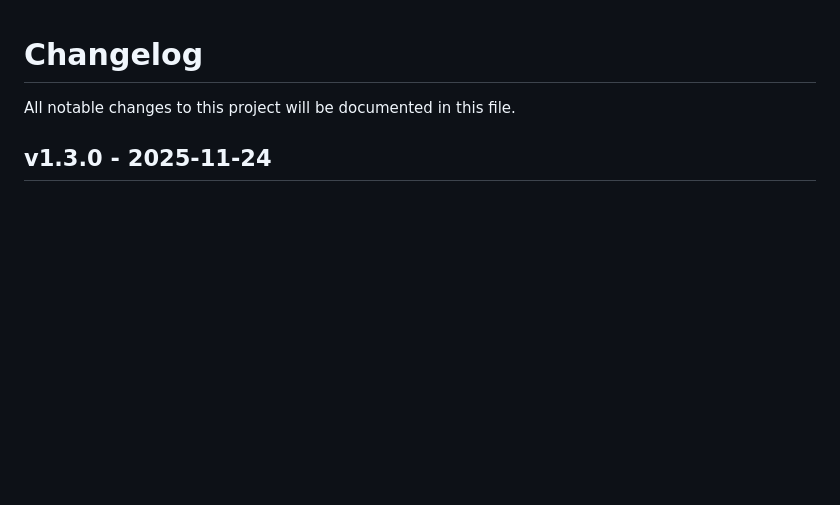
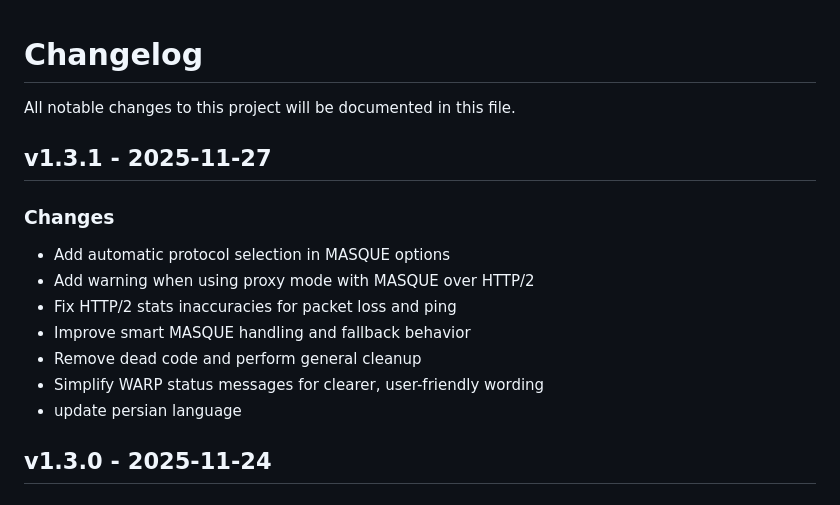
Before and after one commit to saeedmasoudie/pywarp, a Markdown page: CHANGELOG.md, the part around the change. Drawn GitHub-style; blank space fills up the shorter version.

```diff
--- a/CHANGELOG.md
+++ b/CHANGELOG.md
@@ -1,6 +1,16 @@
 # Changelog
 
 All notable changes to this project will be documented in this file.
+
+## v1.3.1 - 2025-11-27
+### Changes
+- Add automatic protocol selection in MASQUE options
+- Add warning when using proxy mode with MASQUE over HTTP/2
+- Fix HTTP/2 stats inaccuracies for packet loss and ping
+- Improve smart MASQUE handling and fallback behavior
+- Remove dead code and perform general cleanup
+- Simplify WARP status messages for clearer, user-friendly wording
+- update persian language
 
 ## v1.3.0 - 2025-11-24
 ### Changes
```
